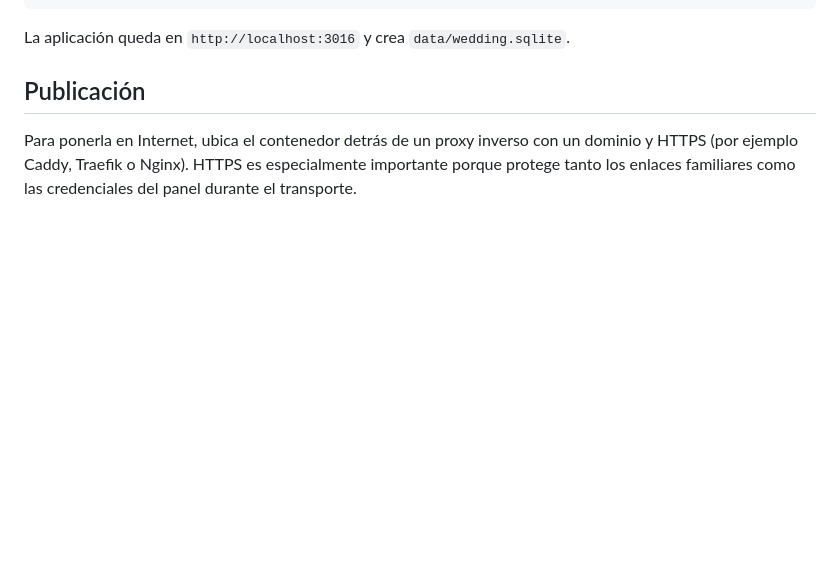
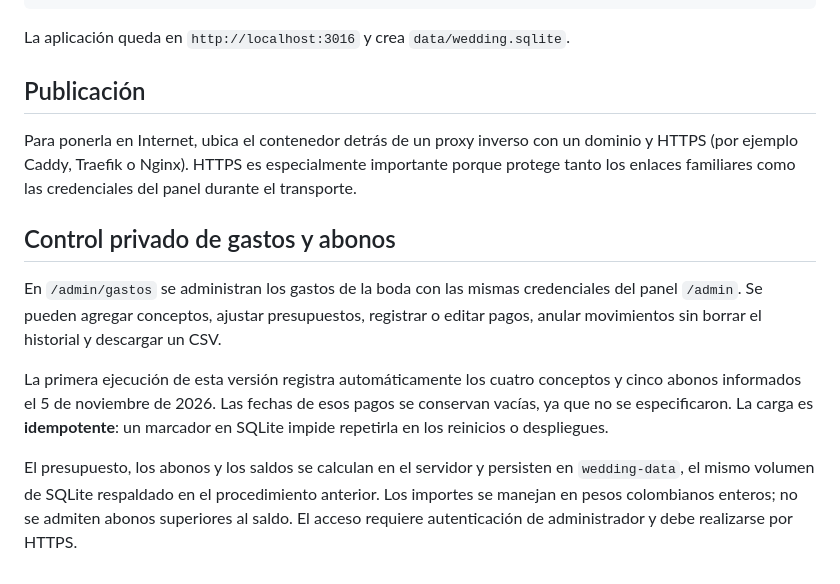
Before and after one commit to carrilloandresf/0016-app-InvitacionBoda, a Markdown page: README.md, the part around the change. Drawn GitHub-style; blank space fills up the shorter version.

Commit message:
feat(boda): integrar gastos privados en README.md

```diff
--- a/README.md
+++ b/README.md
@@ -112,3 +112,11 @@ La aplicación queda en `http://localhost:3016` y crea `data/wedding.sqlite`.
 ## Publicación
 
 Para ponerla en Internet, ubica el contenedor detrás de un proxy inverso con un dominio y HTTPS (por ejemplo Caddy, Traefik o Nginx). HTTPS es especialmente importante porque protege tanto los enlaces familiares como las credenciales del panel durante el transporte.
+
+## Control privado de gastos y abonos
+
+En `/admin/gastos` se administran los gastos de la boda con las mismas credenciales del panel `/admin`. Se pueden agregar conceptos, ajustar presupuestos, registrar o editar pagos, anular movimientos sin borrar el historial y descargar un CSV.
+
+La primera ejecución de esta versión registra automáticamente los cuatro conceptos y cinco abonos informados el 5 de noviembre de 2026. Las fechas de esos pagos se conservan vacías, ya que no se especificaron. La carga es **idempotente**: un marcador en SQLite impide repetirla en los reinicios o despliegues.
+
+El presupuesto, los abonos y los saldos se calculan en el servidor y persisten en `wedding-data`, el mismo volumen de SQLite respaldado en el procedimiento anterior. Los importes se manejan en pesos colombianos enteros; no se admiten abonos superiores al saldo. El acceso requiere autenticación de administrador y debe realizarse por HTTPS.
```
